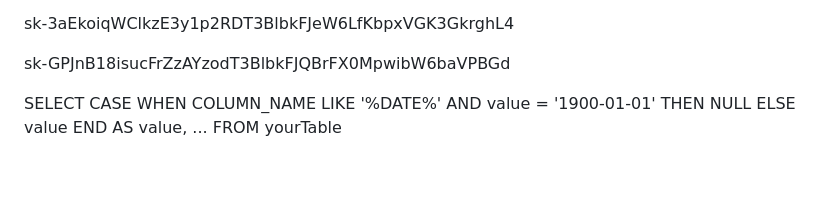
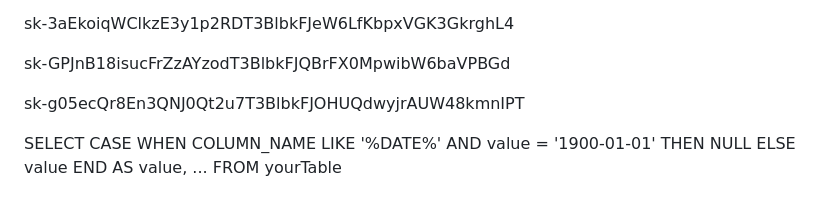
Before and after one commit to alejandrohagan/fpaR, a Markdown page: README.md, the part around the change. Rendered like a GitHub page; blank space fills up the shorter version.

```diff
--- a/README.md
+++ b/README.md
@@ -5,6 +5,7 @@ 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
 
 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
 
+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
 
 SELECT
     CASE
```
